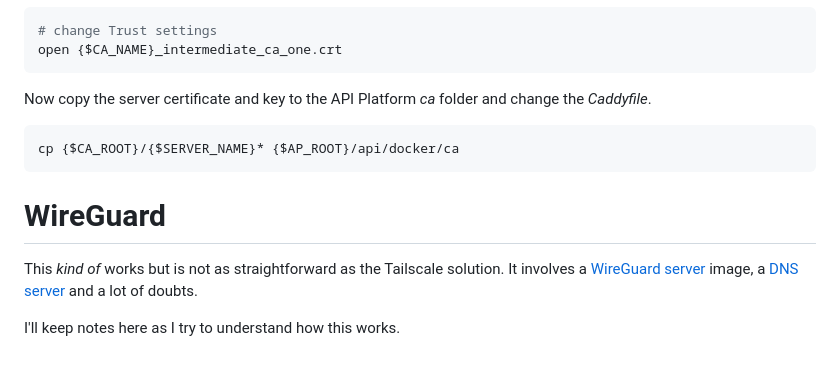
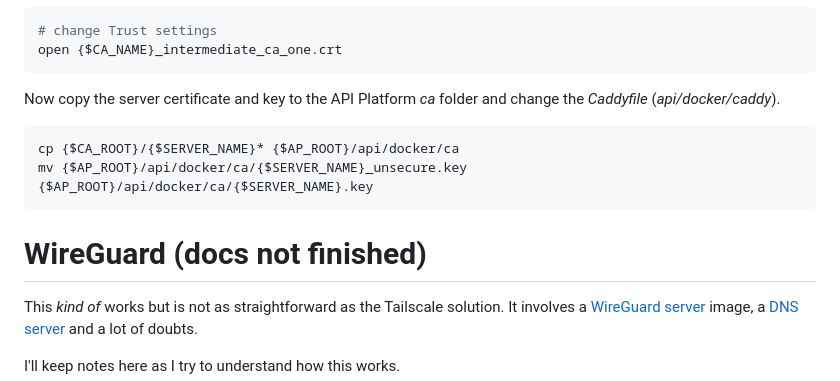
Before and after one commit to conra2010/ap, a Markdown page: doc/api-platform/A002_Configuration.md, the part around the change. Rendered like a GitHub page; blank space fills up the shorter version.

````diff
--- a/doc/api-platform/A002_Configuration.md
+++ b/doc/api-platform/A002_Configuration.md
@@ -54,12 +54,13 @@ open {$CA_NAME}_root_ca.crt
 open {$CA_NAME}_intermediate_ca_one.crt
 ```
 
-Now copy the server certificate and key to the API Platform _ca_ folder and change the _Caddyfile_.
+Now copy the server certificate and key to the API Platform _ca_ folder and change the _Caddyfile_ (_api/docker/caddy_).
 
 ```shell
 cp {$CA_ROOT}/{$SERVER_NAME}* {$AP_ROOT}/api/docker/ca
+mv {$AP_ROOT}/api/docker/ca/{$SERVER_NAME}_unsecure.key {$AP_ROOT}/api/docker/ca/{$SERVER_NAME}.key
 ```
-# WireGuard
+# WireGuard (docs not finished)
 This _kind of_ works but is not as straightforward as the Tailscale solution. It involves a [WireGuard server](https://github.com/linuxserver/docker-wireguard) image, a [DNS server](https://github.com/pi-hole/docker-pi-hole) and a lot of doubts.
 
 I'll keep notes here as I try to understand how this works.
````
Also changed, not shown: README.md (+18 -8 lines).
